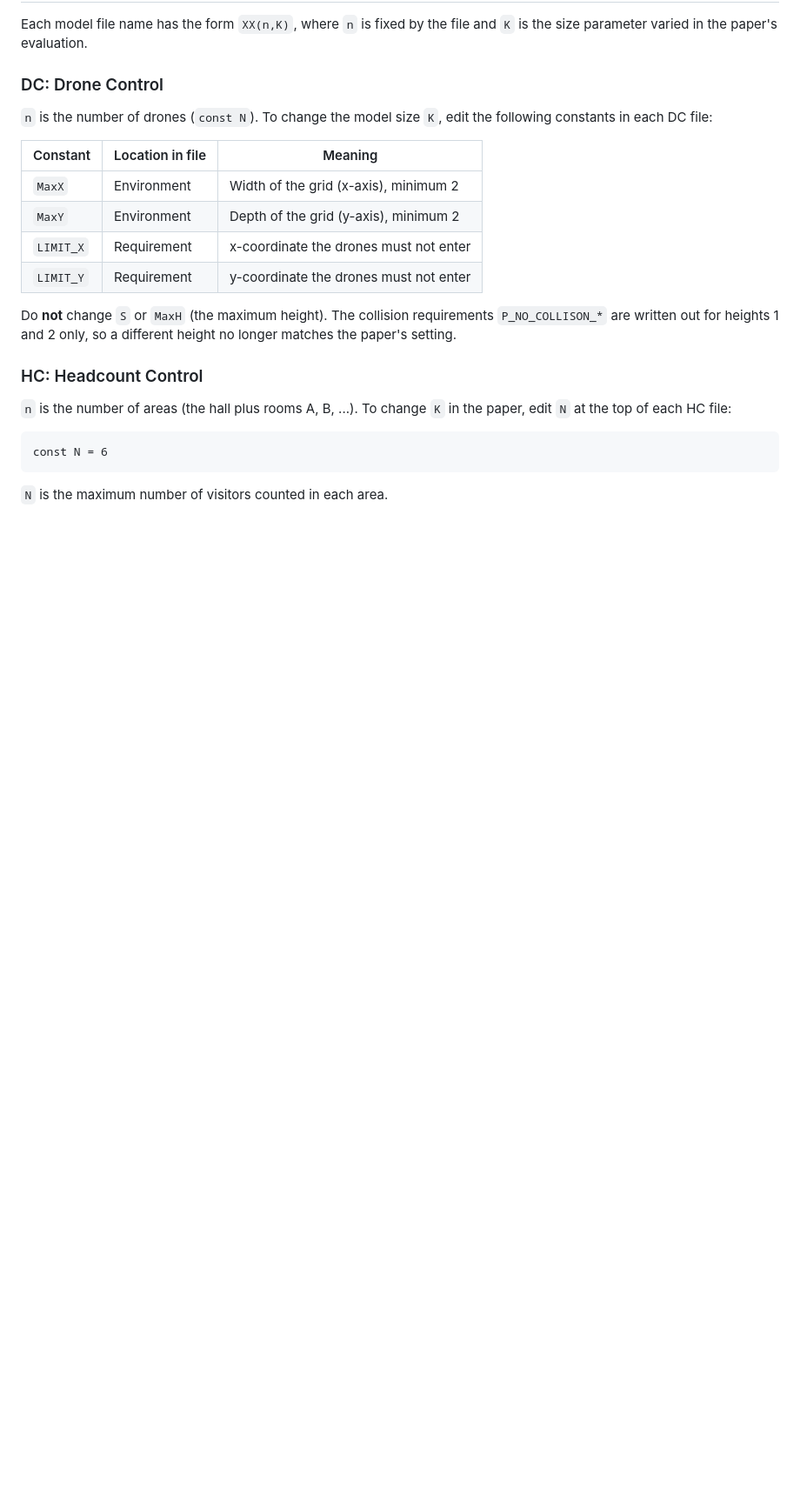
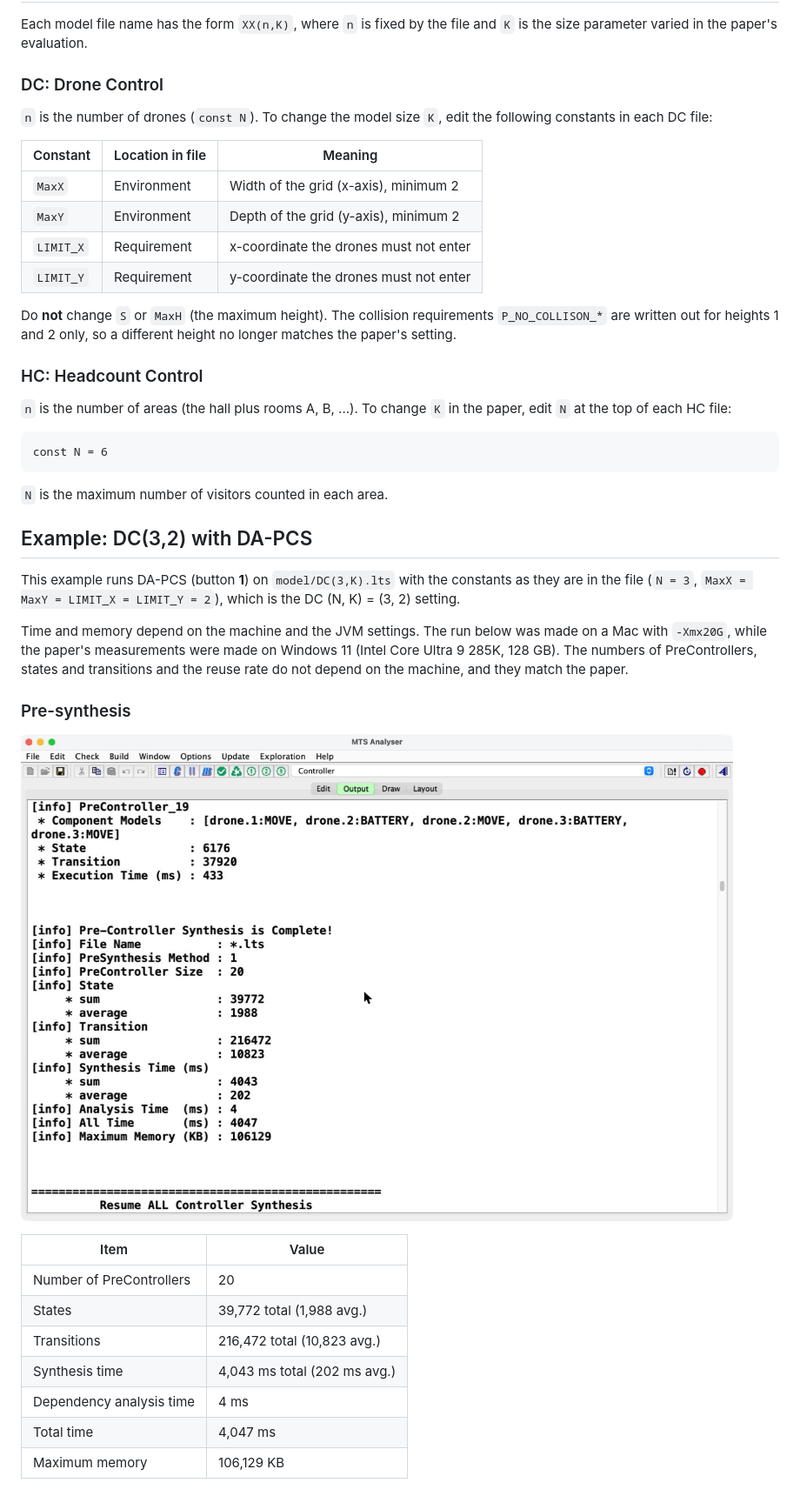
Before and after one commit to shunsuke1217/DA-PCS, a Markdown page: README.md, the part around one of its changes. Shown at 87% size. GitHub-like rendering; pictures changed too: docs/screenshots/dc32_presynthesis.png (added); blank space fills up the shorter version.

Commit message:
Add usage steps and DC(3,2) DA-PCS example to README
Co-Authored-By: Claude Opus 5.5 <noreply@anthropic.com>

````diff
--- a/README.md
+++ b/README.md
@@ -78,3 +90,24 @@ const N = 6
 ```
 
 `N` is the maximum number of visitors counted in each area.
+
+## Example: DC(3,2) with DA-PCS
+
+This example runs DA-PCS (button **1**) on `model/DC(3,K).lts` with the constants as they are in the file (`N = 3`, `MaxX = MaxY = LIMIT_X = LIMIT_Y = 2`), which is the DC (N, K) = (3, 2) setting.
+
+Time and memory depend on the machine and the JVM settings. The run below was made on a Mac with `-Xmx20G`, while the paper's measurements were made on Windows 11 (Intel Core Ultra 9 285K, 128 GB). The numbers of PreControllers, states and transitions and the reuse rate do not depend on the machine, and they match the paper.
+
+### Pre-synthesis
+
+![Pre-synthesis result of DC(3,2) with DA-PCS](docs/screenshots/dc32_presynthesis.png)
+
+| Item                              | Value                     |
+|-----------------------------------|---------------------------|
+| Number of PreControllers          | 20                        |
+| States                            | 39,772 total (1,988 avg.) |
+| Transitions                       | 216,472 total (10,823 avg.) |
+| Synthesis time                    | 4,043 ms total (202 ms avg.) |
+| Dependency analysis time          | 4 ms                      |
+| Total time                        | 4,047 ms                  |
+| Maximum memory                    | 106,129 KB                |
+
````
Also changed, not shown: other parts of README.md (+37 -5 lines), docs/screenshots/dc32_resynthesis.png (added), docs/screenshots/dc32_resynthesis_summary.png (added).
